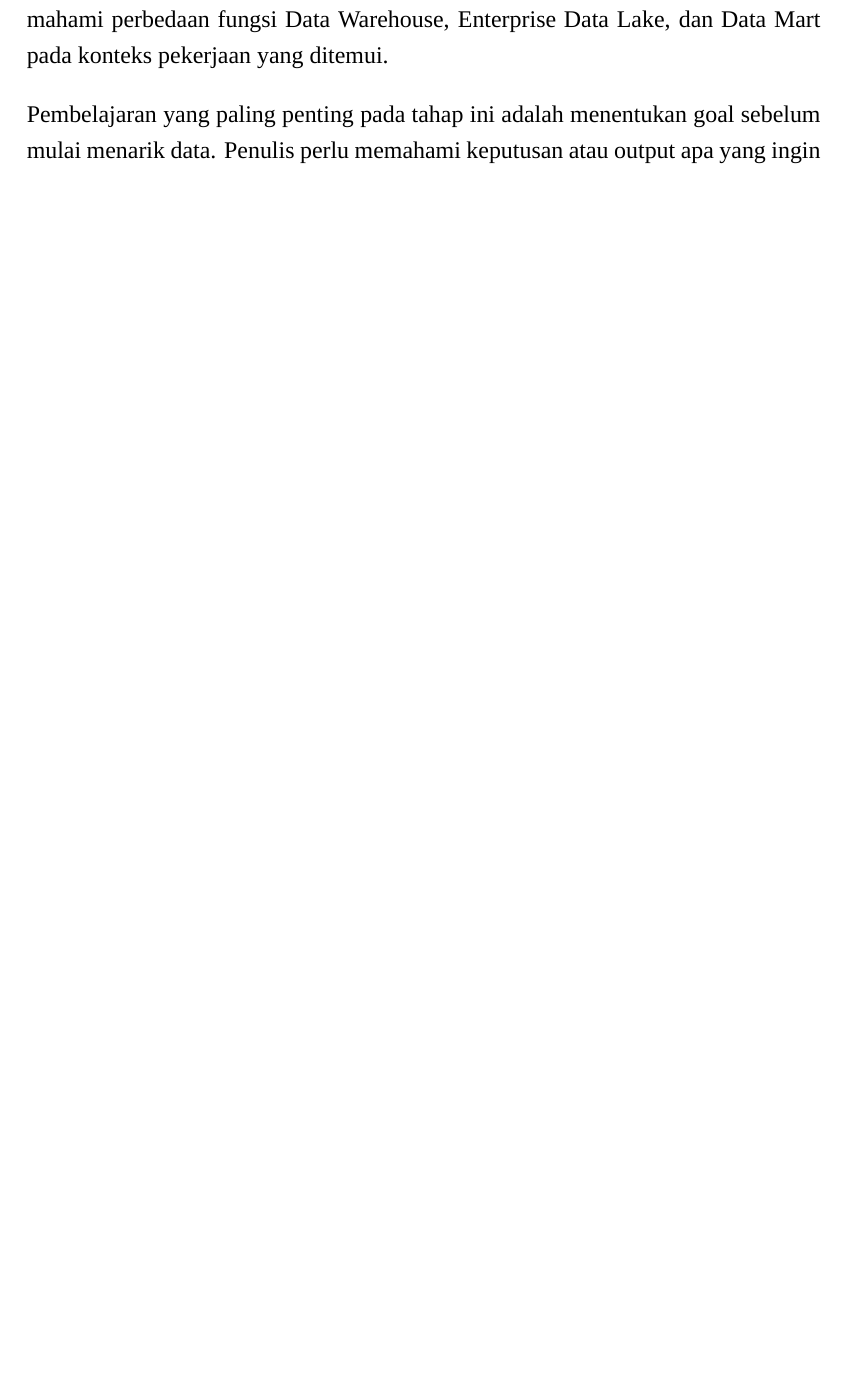
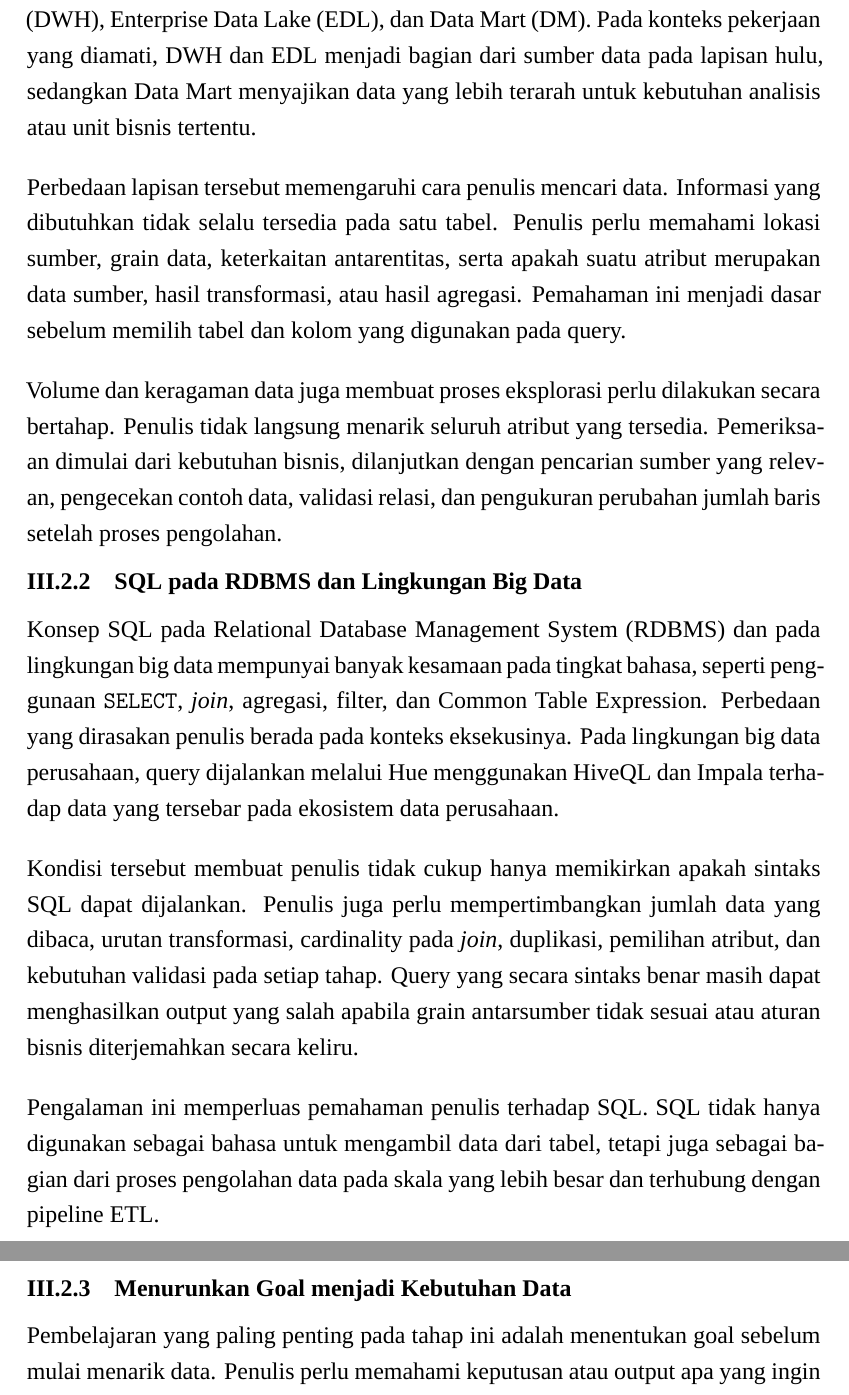
Before and after one commit to GhazyUrbayani/Laporan-KP-Ghazy, a LaTeX thesis (Laporan_KP.tex, which reads Bab III - Pekerjaan.tex): part of page 17 of 31 before the commit and two parts of pages 18 and 19 of 32 after it, the two joined at a grey line, cut so that both start at the same text, the shorter picture padded with empty space. Compiled offline with XeLaTeX; a missing font is replaced by an installed copy or a similar font.

Commit message:
Perluas pemahaman big data dan kebutuhan data

```diff
--- a/Bab III - Pekerjaan.tex
+++ b/Bab III - Pekerjaan.tex
@@ -30 +28,0 @@ Ketiga pekerjaan utama memiliki bentuk yang berbeda, tetapi proses berpikirnya m
-Pada awal Kerja Praktik, penulis mempelajari istilah bisnis, produk, campaign, leads, serta hubungan antar lingkungan data. Catatan kerja juga digunakan untuk memahami perbedaan fungsi Data Warehouse, Enterprise Data Lake, dan Data Mart pada konteks pekerjaan yang ditemui.
@@ -31,3 +35,18 @@ Pada awal Kerja Praktik, penulis mempelajari istilah bisnis, produk, campaign, l
+Lingkungan data yang ditemui selama Kerja Praktik tidak hanya berupa satu basis data relasional. Penulis mempelajari aliran data yang melibatkan Data Warehouse (DWH), Enterprise Data Lake (EDL), dan Data Mart (DM). Pada konteks pekerjaan yang diamati, DWH dan EDL menjadi bagian dari sumber data pada lapisan hulu, sedangkan Data Mart menyajikan data yang lebih terarah untuk kebutuhan analisis atau unit bisnis tertentu.
+
+Perbedaan lapisan tersebut memengaruhi cara penulis mencari data. Informasi yang dibutuhkan tidak selalu tersedia pada satu tabel. Penulis perlu memahami lokasi sumber, grain data, keterkaitan antarentitas, serta apakah suatu atribut merupakan data sumber, hasil transformasi, atau hasil agregasi. Pemahaman ini menjadi dasar sebelum memilih tabel dan kolom yang digunakan pada query.
+
+Volume dan keragaman data juga membuat proses eksplorasi perlu dilakukan secara bertahap. Penulis tidak langsung menarik seluruh atribut yang tersedia. Pemeriksaan dimulai dari kebutuhan bisnis, dilanjutkan dengan pencarian sumber yang relevan, pengecekan contoh data, validasi relasi, dan pengukuran perubahan jumlah baris setelah proses pengolahan.
+
+\subsection{SQL pada RDBMS dan Lingkungan Big Data}
+
+Konsep SQL pada Relational Database Management System (RDBMS) dan pada lingkungan big data mempunyai banyak kesamaan pada tingkat bahasa, seperti penggunaan \texttt{SELECT}, \textit{join}, agregasi, filter, dan Common Table Expression. Perbedaan yang dirasakan penulis berada pada konteks eksekusinya. Pada lingkungan big data perusahaan, query dijalankan melalui Hue menggunakan HiveQL dan Impala terhadap data yang tersebar pada ekosistem data perusahaan.
+
+Kondisi tersebut membuat penulis tidak cukup hanya memikirkan apakah sintaks SQL dapat dijalankan. Penulis juga perlu mempertimbangkan jumlah data yang dibaca, urutan transformasi, cardinality pada \textit{join}, duplikasi, pemilihan atribut, dan kebutuhan validasi pada setiap tahap. Query yang secara sintaks benar masih dapat menghasilkan output yang salah apabila grain antarsumber tidak sesuai atau aturan bisnis diterjemahkan secara keliru.
+
+Pengalaman ini memperluas pemahaman penulis terhadap SQL. SQL tidak hanya digunakan sebagai bahasa untuk mengambil data dari tabel, tetapi juga sebagai bagian dari proses pengolahan data pada skala yang lebih besar dan terhubung dengan pipeline ETL.
+
+\subsection{Menurunkan Goal menjadi Kebutuhan Data}
 
 Pembelajaran yang paling penting pada tahap ini adalah menentukan goal sebelum mulai menarik data. Penulis perlu memahami keputusan atau output apa yang ingin dihasilkan. Dari goal tersebut, penulis menurunkan informasi yang dibutuhkan, metrik atau kriteria yang perlu dihitung, entitas yang terlibat, lalu atribut yang harus tersedia.
 
```
Also changed, not shown: Bab III - Pekerjaan.tex (15 more changed lines).
